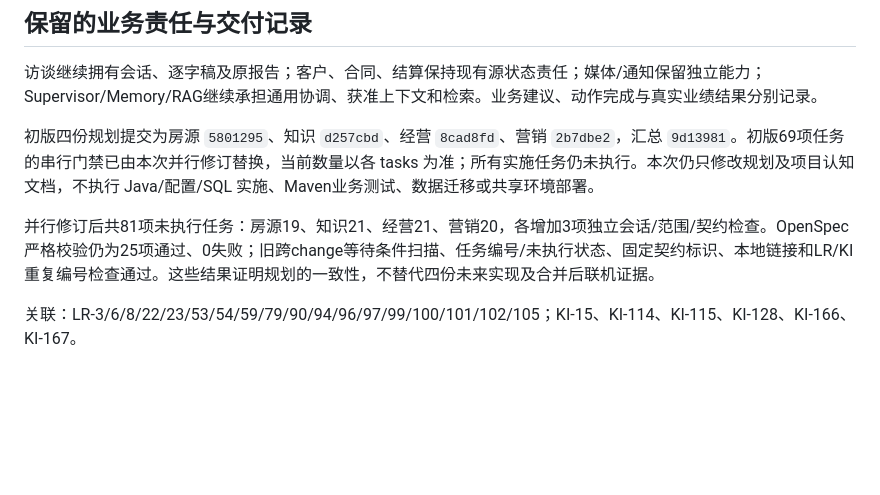
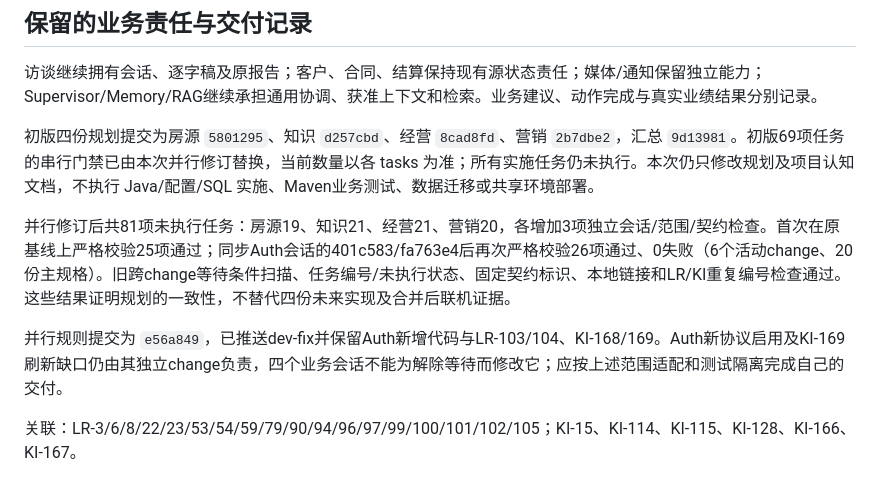
Before and after one commit to crj-tik/BkAnentProject, a Markdown page: docs/business-domain-change-roadmap.md, the part around the change. Drawn GitHub-style; blank space fills up the shorter version.

Commit message:
补录最新权限基线下的并行规划校验结果

```diff
--- a/docs/business-domain-change-roadmap.md
+++ b/docs/business-domain-change-roadmap.md
@@ -85,6 +85,8 @@
 
 初版四份规划提交为房源 `5801295`、知识 `d257cbd`、经营 `8cad8fd`、营销 `2b7dbe2`，汇总 `9d13981`。初版69项任务的串行门禁已由本次并行修订替换，当前数量以各 tasks 为准；所有实施任务仍未执行。本次仍只修改规划及项目认知文档，不执行 Java/配置/SQL 实施、Maven业务测试、数据迁移或共享环境部署。
 
-并行修订后共81项未执行任务：房源19、知识21、经营21、营销20，各增加3项独立会话/范围/契约检查。OpenSpec严格校验仍为25项通过、0失败；旧跨change等待条件扫描、任务编号/未执行状态、固定契约标识、本地链接和LR/KI重复编号检查通过。这些结果证明规划的一致性，不替代四份未来实现及合并后联机证据。
+并行修订后共81项未执行任务：房源19、知识21、经营21、营销20，各增加3项独立会话/范围/契约检查。首次在原基线上严格校验25项通过；同步Auth会话的401c583/fa763e4后再次严格校验26项通过、0失败（6个活动change、20份主规格）。旧跨change等待条件扫描、任务编号/未执行状态、固定契约标识、本地链接和LR/KI重复编号检查通过。这些结果证明规划的一致性，不替代四份未来实现及合并后联机证据。
+
+并行规则提交为 `e56a849`，已推送dev-fix并保留Auth新增代码与LR-103/104、KI-168/169。Auth新协议启用及KI-169刷新缺口仍由其独立change负责，四个业务会话不能为解除等待而修改它；应按上述范围适配和测试隔离完成自己的交付。
 
 关联：LR-3/6/8/22/23/53/54/59/79/90/94/96/97/99/100/101/102/105；KI-15、KI-114、KI-115、KI-128、KI-166、KI-167。
```
